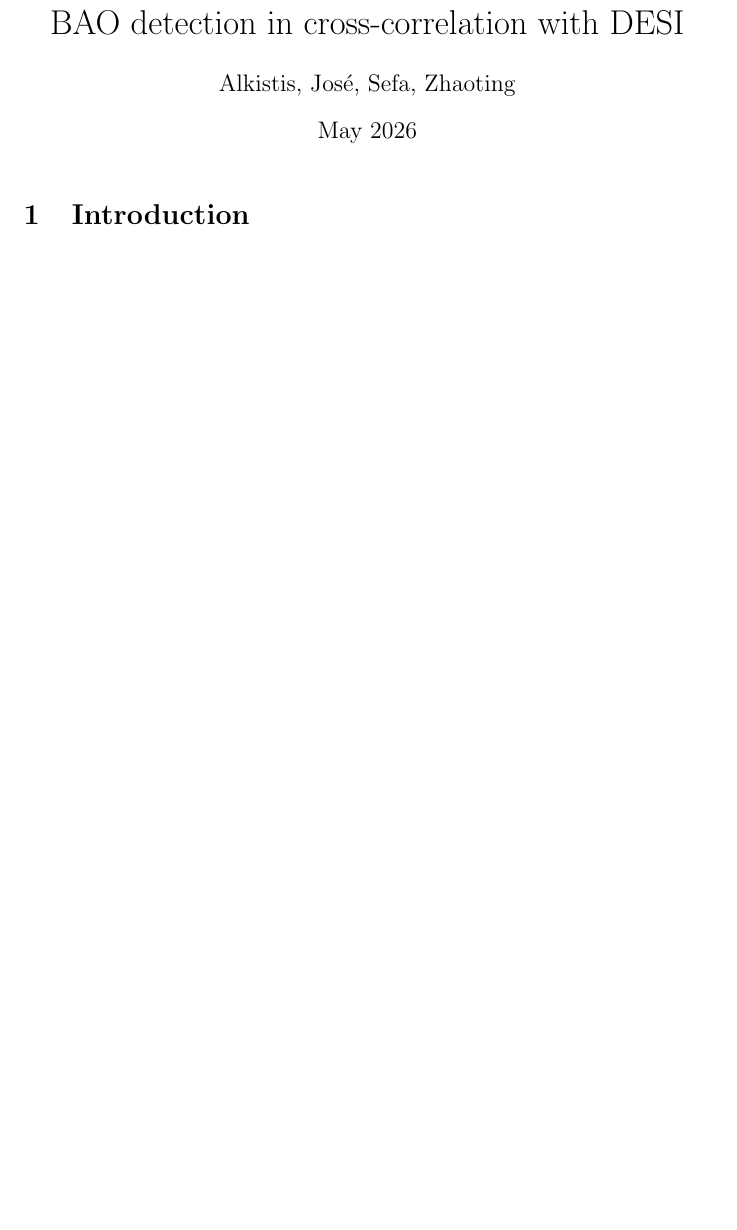
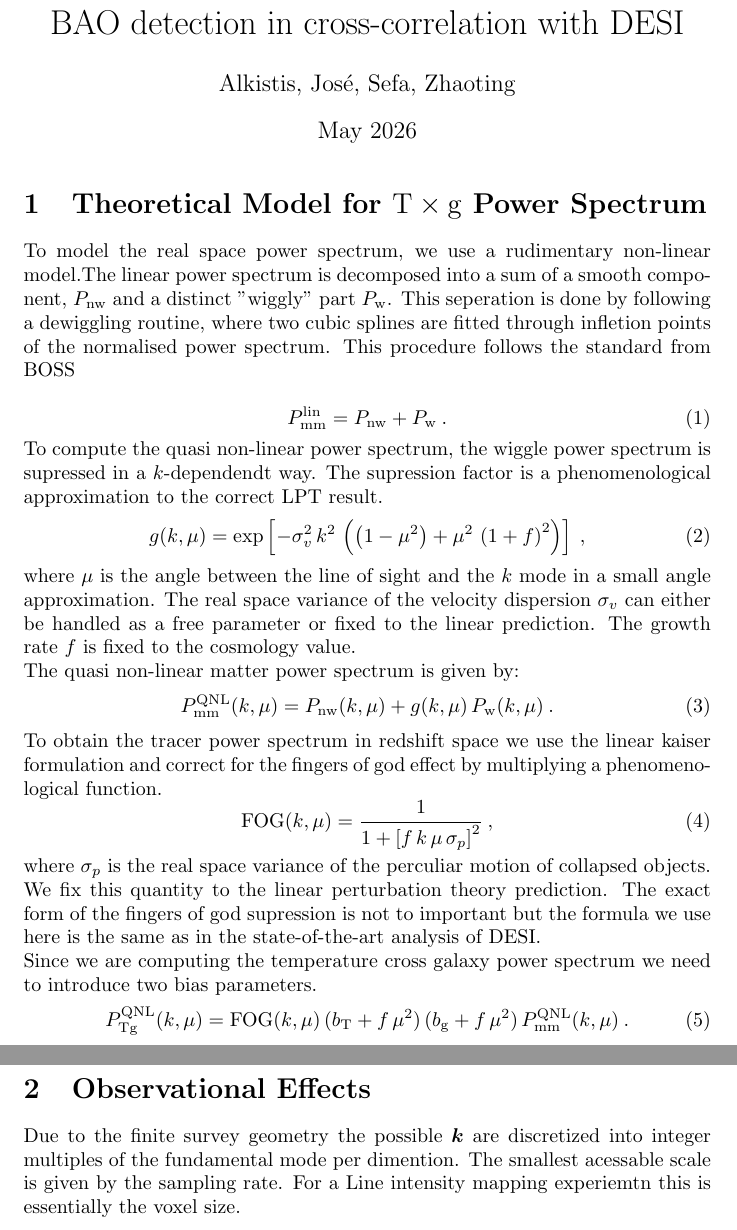
Before and after one commit to meerklass/bao-systematics-task, a LaTeX document (notes/main.tex): part of the page before the commit and two parts of pages 1 and 2 of 2 after it, the two joined at a grey line, cut so that both start at the same text, the shorter picture padded with empty space. Compiled offline with pdfLaTeX.

Commit message:
some writing

```diff
--- a/notes/main.tex
+++ b/notes/main.tex
@@ -1,5 +1,7 @@
 \documentclass{article}
 \usepackage{graphicx} % Required for inserting images
+\usepackage{mathtools}
+\usepackage{amsmath}
 
 \title{BAO detection in cross-correlation with DESI}
 \author{Alkistis, José, Sefa, Zhaoting}
@@ -9,6 +11,29 @@
 
 \maketitle
 
-\section{Introduction}
-
+\section{Theoretical Model for ${\rm T \times g}$ Power Spectrum}
+    To model the real space power spectrum, we use a rudimentary non-linear model.The linear power spectrum is decomposed into a sum of a smooth component, $P_{\rm nw}$ and a distinct "wiggly" part $P_{\rm w}$. This seperation is done by following a dewiggling routine, where two cubic splines are fitted through infletion points of the normalised power spectrum. This procedure follows the standard from BOSS\\
+    \begin{equation}
+        P^{\rm lin}_{\rm mm} = P_{\rm nw} + P_{\rm w}\:.
+    \end{equation}
+    To compute the quasi non-linear power spectrum, the wiggle power spectrum is supressed in a $k$-dependendt way. The supression factor is a phenomenological approximation to the correct LPT result.
+    \begin{equation}
+        g(k, \mu) = \exp\left[-\sigma_v^2\,k^2\,\left(\left(1-\mu^2\right) + \mu^2\,\left(1 + f\right)^2\right)\right]\:,
+    \end{equation}
+    where $\mu$ is the angle between the line of sight and the $k$ mode in a small angle approximation. The real space variance of the velocity dispersion $\sigma_v$ can either be handled as a free parameter or fixed to the linear prediction. The growth rate $f$ is fixed to the cosmology value.\\
+    The quasi non-linear matter power spectrum is given by:
+    \begin{equation}
+        P_{\rm mm}^{\rm QNL}(k, \mu) = P_{\rm nw}(k, \mu) + g(k, \mu)\,P_{\rm w}(k, \mu)\:.
+    \end{equation}
+    To obtain the tracer power spectrum in redshift space we use the linear kaiser formulation and correct for the fingers of god effect by multiplying a phenomenological function.
+    \begin{equation}
+        \mathrm{FOG}(k, \mu) = \frac{1}{1 + \left[f\,k\,\mu\,\sigma_p\right]^2}\:,
+    \end{equation}
+    where $\sigma_p$ is the real space variance of the perculiar motion of collapsed objects. We fix this quantity to the linear perturbation theory prediction. The exact form of the fingers of god supression is not to important but the formula we use here is the same as in the state-of-the-art analysis of DESI.\\
+    Since we are computing the temperature cross galaxy power spectrum we need to introduce two bias parameters.
+    \begin{equation}
+        P_{\rm Tg}^{\rm QNL}(k, \mu) = {\rm FOG}(k, \mu) \, (b_{\rm T} + f\,\mu^2)\,(b_{\rm g} + f\,\mu^2)\,P_{\rm mm}^{\rm QNL}(k, \mu)\:.
+    \end{equation}
+    \section{Observational Effects}
+    Due to the finite survey geometry the possible $\boldsymbol{k}$ are discretized into integer multiples of the fundamental mode per dimention. The smallest acessable scale is given by the sampling rate. For a Line intensity mapping experiemtn this is essentially the voxel size.
 \end{document}
```
Also changed, not shown: notes/main.pdf.
